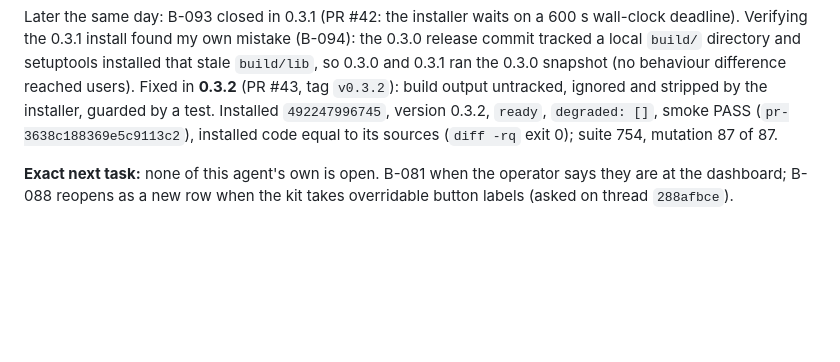
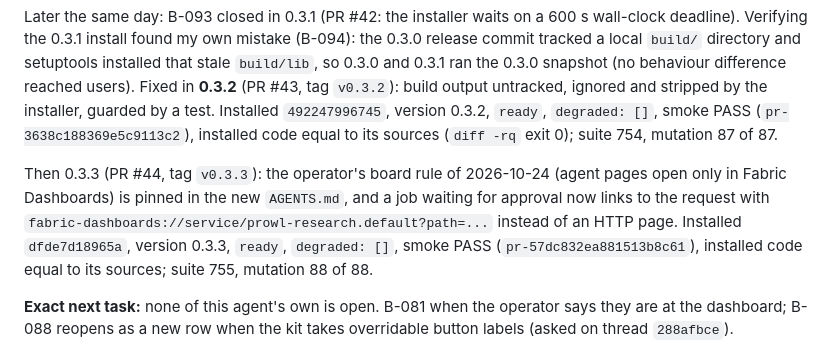
Before and after one commit to PROWL-AI/research-agent, a Markdown page: docs/HANDOFF.md, the part around the change. Rendered like a GitHub page; blank space fills up the shorter version.

Commit message:
docs(handoff): 0.3.3 released and installed (dashboard link rule)
Co-Authored-By: Claude Opus 5.5 (1M context) <noreply@anthropic.com>

```diff
--- a/docs/HANDOFF.md
+++ b/docs/HANDOFF.md
@@ -20,6 +20,12 @@ installed that stale `build/lib`, so 0.3.0 and 0.3.1 ran the 0.3.0 snapshot (no
 Fixed in **0.3.2** (PR #43, tag `v0.3.2`): build output untracked, ignored and stripped by the installer, guarded by a
 test. Installed `492247996745`, version 0.3.2, `ready`, `degraded: []`, smoke PASS (`pr-3638c188369e5c9113c2`),
 installed code equal to its sources (`diff -rq` exit 0); suite 754, mutation 87 of 87.
+
+Then 0.3.3 (PR #44, tag `v0.3.3`): the operator's board rule of 2026-10-24 (agent pages open only in Fabric
+Dashboards) is pinned in the new `AGENTS.md`, and a job waiting for approval now links to the request with
+`fabric-dashboards://service/prowl-research.default?path=...` instead of an HTTP page. Installed `dfde7d18965a`, version
+0.3.3, `ready`, `degraded: []`, smoke PASS (`pr-57dc832ea881513b8c61`), installed code equal to its sources; suite 755,
+mutation 88 of 88.
 
 **Exact next task:** none of this agent's own is open. B-081 when the operator says they are at the dashboard; B-088
 reopens as a new row when the kit takes overridable button labels (asked on thread `288afbce`).
```
